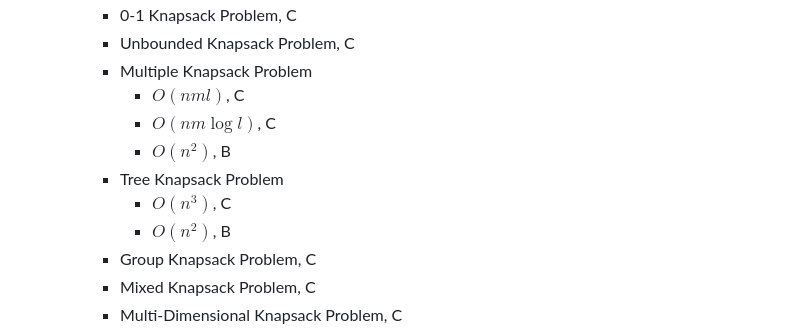
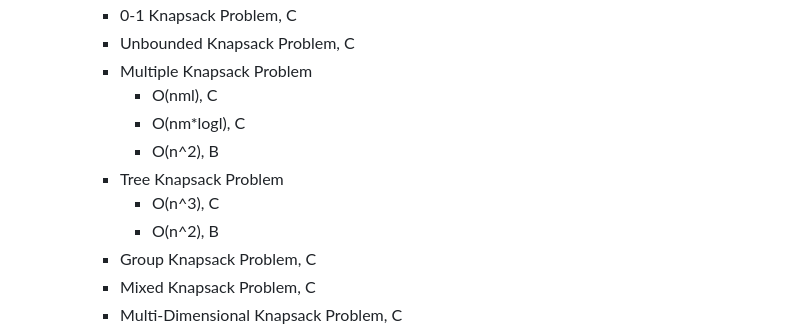
Before and after one commit to Kilo-5723/ICPC-Knowledge, a Markdown page: knowledge-tree.md, the part around the change. GitHub-like rendering.

Commit message:
Changed Latex in Tables

```diff
--- a/knowledge-tree.md
+++ b/knowledge-tree.md
@@ -30,12 +30,12 @@
     - 0-1 Knapsack Problem, C
     - Unbounded Knapsack Problem, C
     - Multiple Knapsack Problem
-      - $O(nml)$, C
-      - $O(nm\log l)$, C
-      - $O(n^2)$, B
+      - O(nml), C
+      - O(nm*logl), C
+      - O(n^2), B
     - Tree Knapsack Problem
-      - $O(n^3)$, C
-      - $O(n^2)$, B
+      - O(n^3), C
+      - O(n^2), B
     - Group Knapsack Problem, C
     - Mixed Knapsack Problem, C
     - Multi-Dimensional Knapsack Problem, C
```
Also changed, not shown: README.md (+0 -2 lines).
